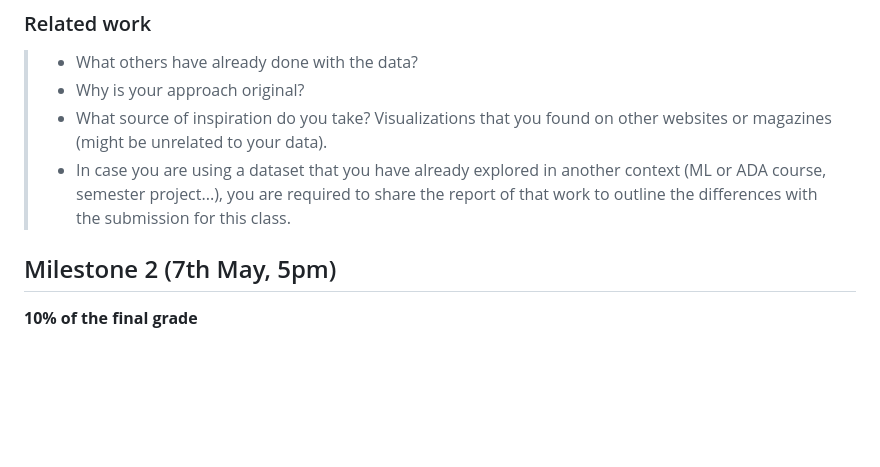
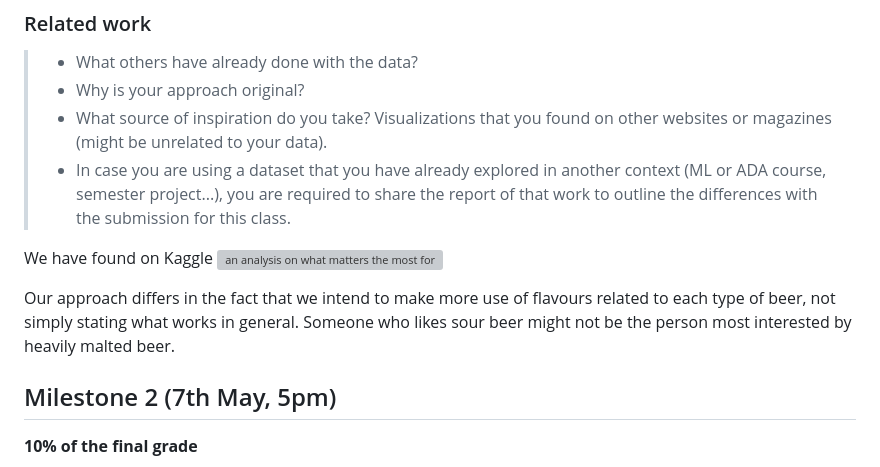
Before and after one commit to com-480-data-visualization/project-2023-viz-ionaries, a Markdown page: README.md, the part around the change. Drawn GitHub-style; blank space fills up the shorter version; grey boxes are pictures that could not be loaded.

Commit message:
update last part

```diff
--- a/README.md
+++ b/README.md
@@ -161,6 +161,10 @@ A notable trend is that fruity beers seem to be very well liked by the reviewers
 > - In case you are using a dataset that you have already explored in another context (ML or ADA course, semester project...), you are required to share the report of that work to outline the differences with the submission for this class.
 
 
+We have found on Kaggle ![an analysis on what matters the most for beer reviewers](https://www.kaggle.com/code/stpeteishii/beer-information-visualize-importance#Visualize-Importance)
+
+Our approach differs in the fact that we intend to make more use of flavours related to each type of beer, not simply stating what works in general. Someone who likes sour beer might not be the person most interested by heavily malted beer.
+
 
 ## Milestone 2 (7th May, 5pm)
 
```
